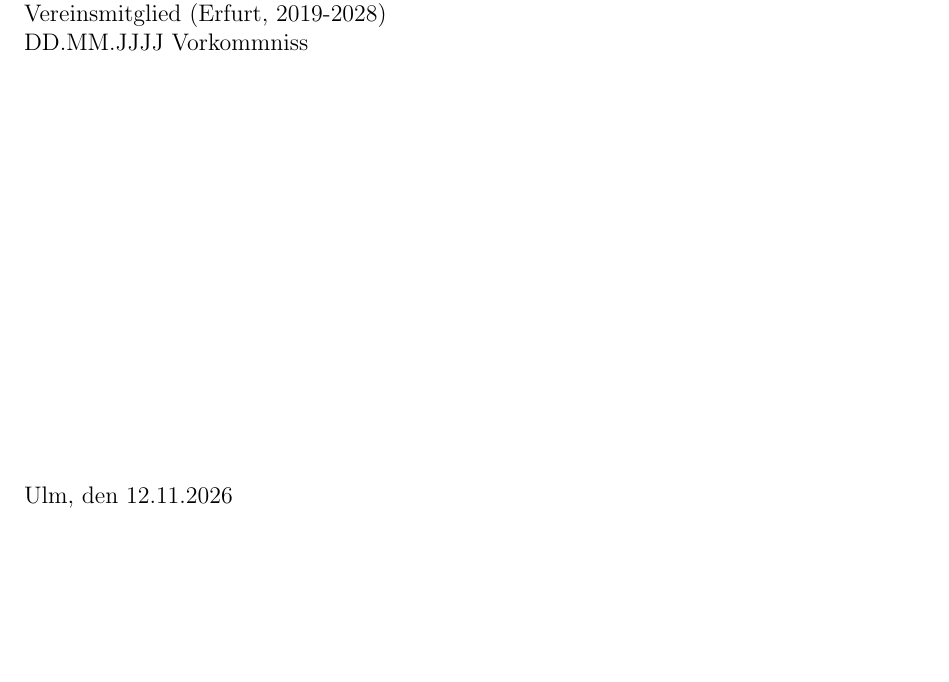
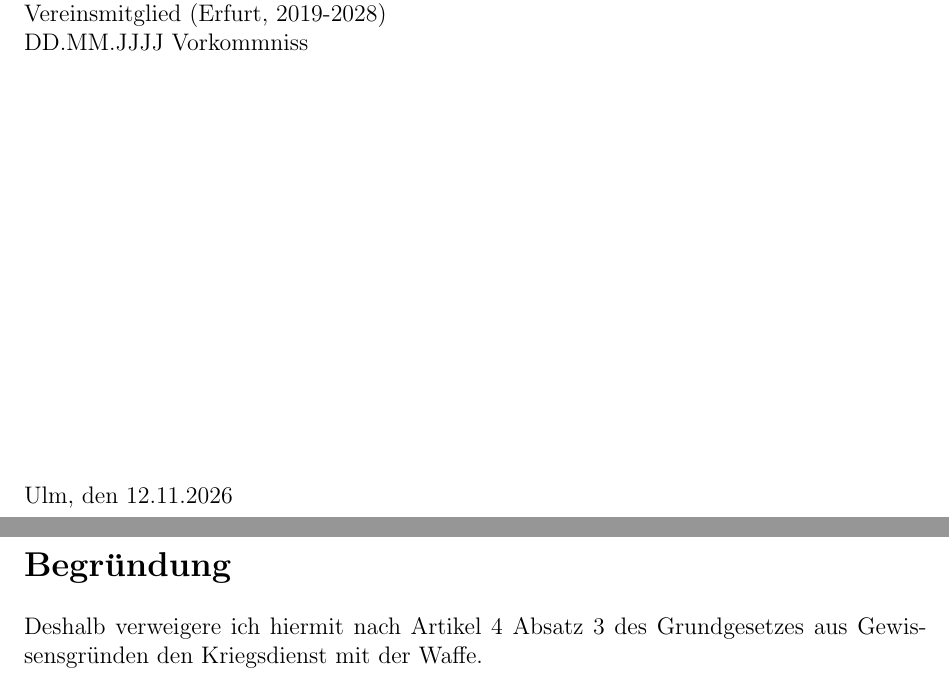
Before and after one commit to Indoxus/KriegsdienstverweigerungLatexTemplate, a LaTeX document (main.tex): part of page 2 of 2 before the commit and two parts of pages 2 and 3 of 3 after it, the two joined at a grey line, cut so that both start at the same text, the shorter picture padded with empty space. Compiled offline with pdfLaTeX.

Commit message:
added Begründungsseite

```diff
--- a/main.tex
+++ b/main.tex
@@ -87,7 +87,10 @@ DD.MM.JJJJ Vorkommniss\\
 \noindent
 \Ort, den \ddmmyyyydate{\today}\\
 % Hier unterschreiben
-
+\newpage
+\noindent
+{\Large \textbf{Begründung}}\\[0.5cm]
+Deshalb verweigere ich hiermit nach Artikel 4 Absatz 3 des Grundgesetzes aus Gewissensgründen den Kriegsdienst mit der Waffe.
 
 
 
```
Also changed, not shown: main.pdf.
